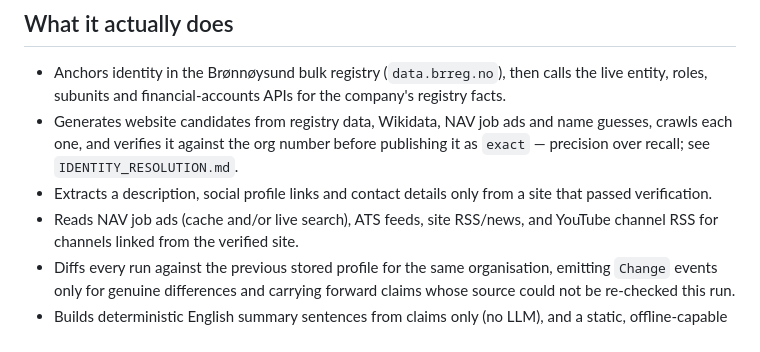
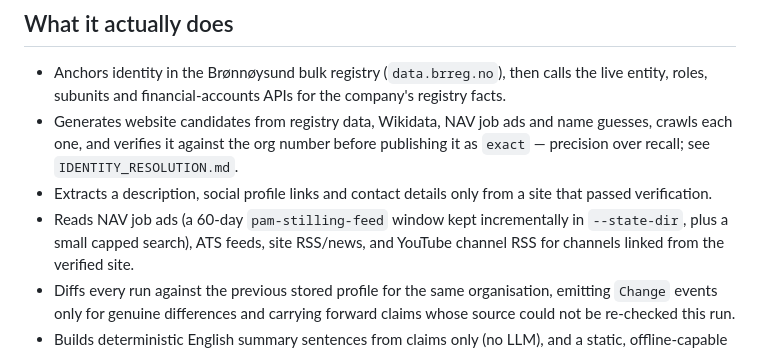
Before and after one commit to noneedofit/provenance, a Markdown page: README.md, the part around the change. GitHub-like rendering.

```diff
--- a/README.md
+++ b/README.md
@@ -19,7 +19,7 @@ Built on the Builderr Signalpost starter kit.
   see `IDENTITY_RESOLUTION.md`.
 - Extracts a description, social profile links and contact details only from a site that passed
   verification.
-- Reads NAV job ads (cache and/or live search), ATS feeds, site RSS/news, and YouTube channel RSS for
+- Reads NAV job ads (a 60-day `pam-stilling-feed` window kept incrementally in `--state-dir`, plus a small capped search), ATS feeds, site RSS/news, and YouTube channel RSS for
   channels linked from the verified site.
 - Diffs every run against the previous stored profile for the same organisation, emitting `Change`
   events only for genuine differences and carrying forward claims whose source could not be re-checked
```
Also changed, not shown: EVAL.md (+16 -7 lines), LIMITATIONS.md (+16 -13 lines).
